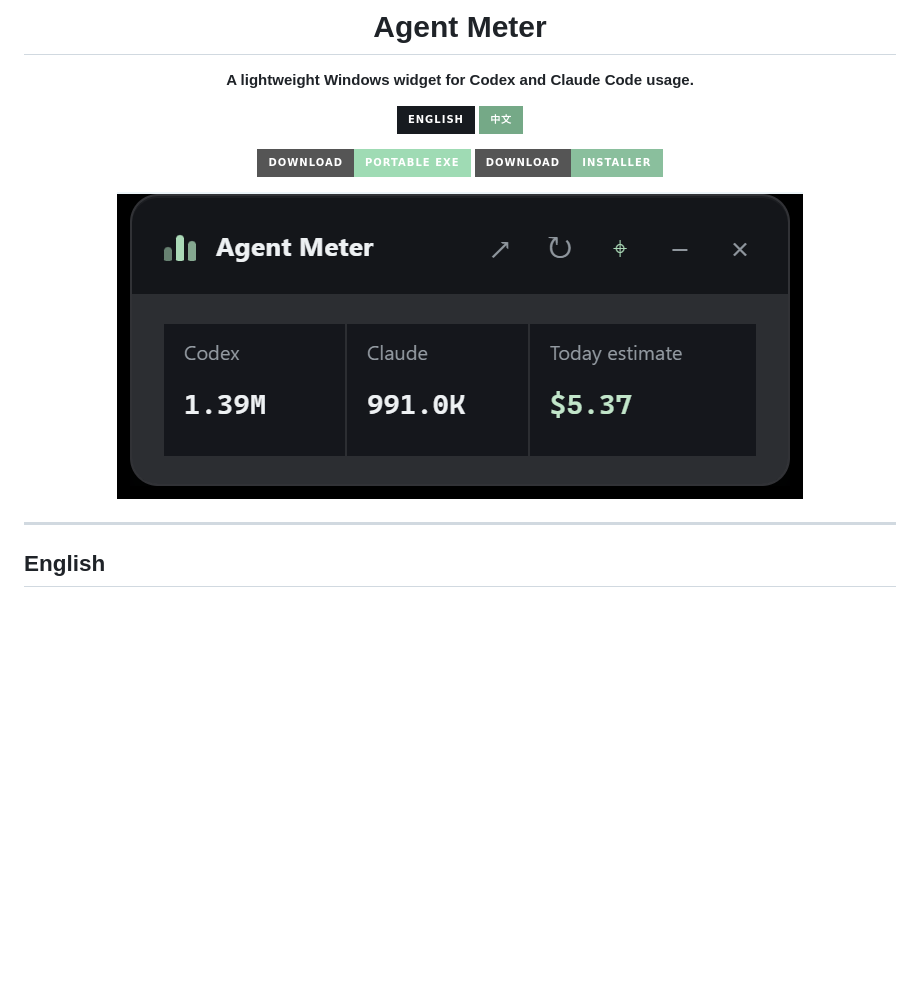
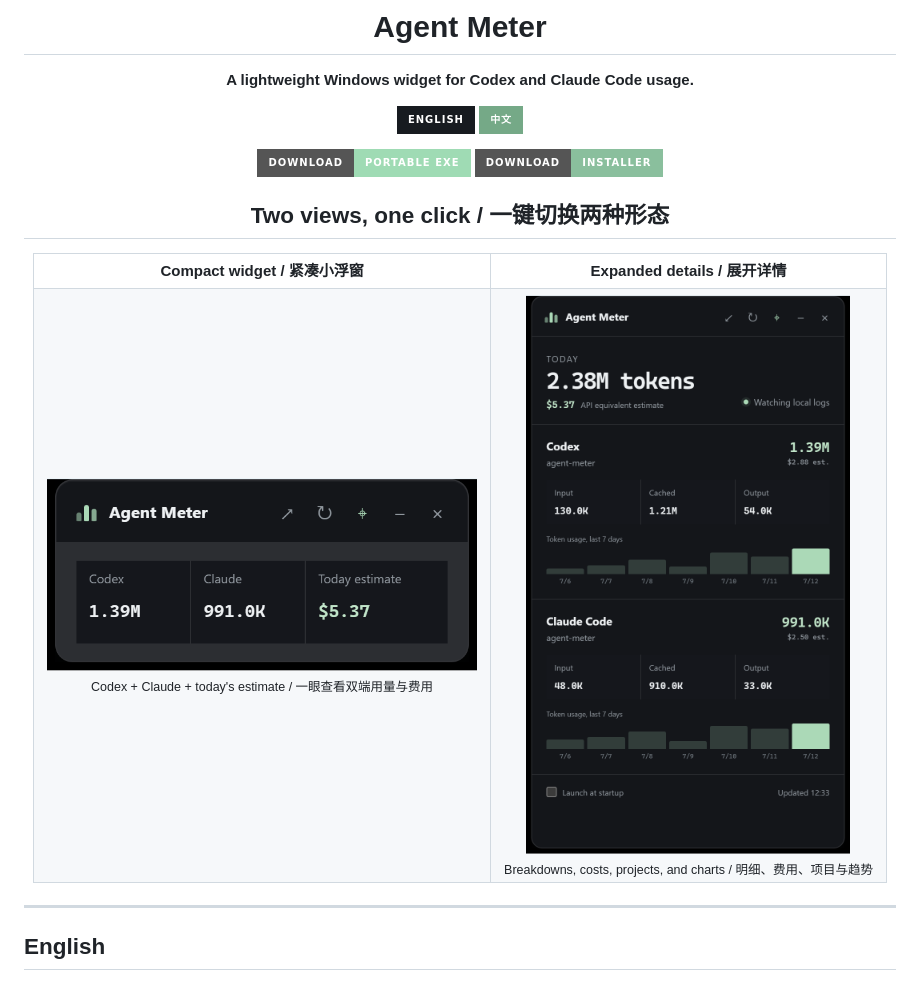
Before and after one commit to wjh19990923/agent-meter, a Markdown page: README.md, the part around the change. GitHub-like rendering; badges without logos; blank space fills up the shorter version.

Commit message:
docs: compare compact and expanded views above the fold
Present both real application states side by side at the top of the README with bilingual labels, fixed image widths, descriptive alt text, and concise captions so visitors can immediately understand the widget interaction.

```diff
--- a/README.md
+++ b/README.md
@@ -10,7 +10,26 @@
 [![Portable download](https://img.shields.io/badge/Download-Portable_EXE-9fdbb4?style=for-the-badge&logo=windows&logoColor=171b20)](https://github.com/wjh19990923/agent-meter/releases/download/v0.3.0/Agent-Meter-Tauri-0.3.0-Portable.exe)
 [![Setup download](https://img.shields.io/badge/Download-Installer-8abf9d?style=for-the-badge&logo=windows&logoColor=171b20)](https://github.com/wjh19990923/agent-meter/releases/download/v0.3.0/Agent-Meter-Tauri-0.3.0-Setup.exe)
 
-![Agent Meter compact widget](docs/images/compact-widget.png)
+## Two views, one click / 一键切换两种形态
+
+<table>
+  <tr>
+    <th>Compact widget / 紧凑小浮窗</th>
+    <th>Expanded details / 展开详情</th>
+  </tr>
+  <tr>
+    <td align="center" valign="top">
+      <img src="docs/images/compact-widget.png" alt="Agent Meter compact widget showing Codex, Claude, and estimated cost" width="430">
+      <br>
+      <sub>Codex + Claude + today's estimate / 一眼查看双端用量与费用</sub>
+    </td>
+    <td align="center" valign="top">
+      <img src="docs/images/expanded-details.png" alt="Agent Meter expanded view showing token breakdowns, costs, and seven-day charts" width="360">
+      <br>
+      <sub>Breakdowns, costs, projects, and charts / 明细、费用、项目与趋势</sub>
+    </td>
+  </tr>
+</table>
 
 </div>
 
```
